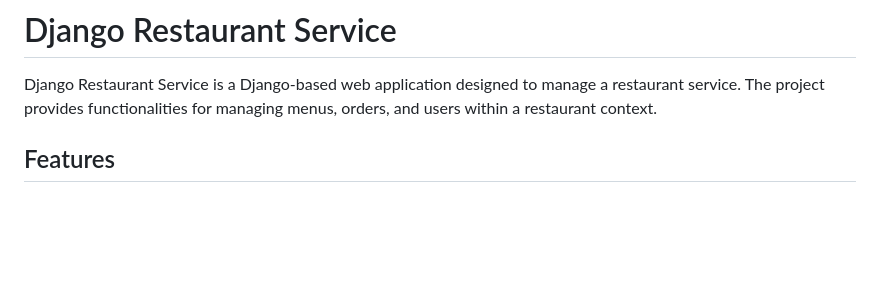
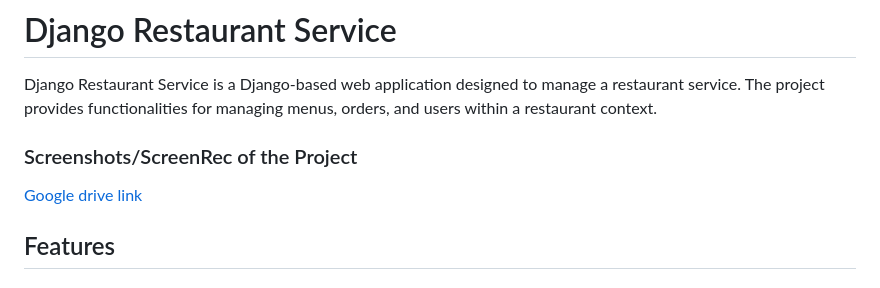
Before and after one commit to nwesha/django-restaurant-service, a Markdown page: README.md, the part around the change. Rendered like a GitHub page; blank space fills up the shorter version.

```diff
--- a/README.md
+++ b/README.md
@@ -1,6 +1,9 @@
 # Django Restaurant Service
 
 Django Restaurant Service is a Django-based web application designed to manage a restaurant service. The project provides functionalities for managing menus, orders, and users within a restaurant context.
+
+### Screenshots/ScreenRec of the Project
+[Google drive link](https://drive.google.com/drive/folders/1V1wCT6BM57DcuG_oCaSDKy9MMdlAn4bo?usp=sharing)
 
 ## Features
 
```
